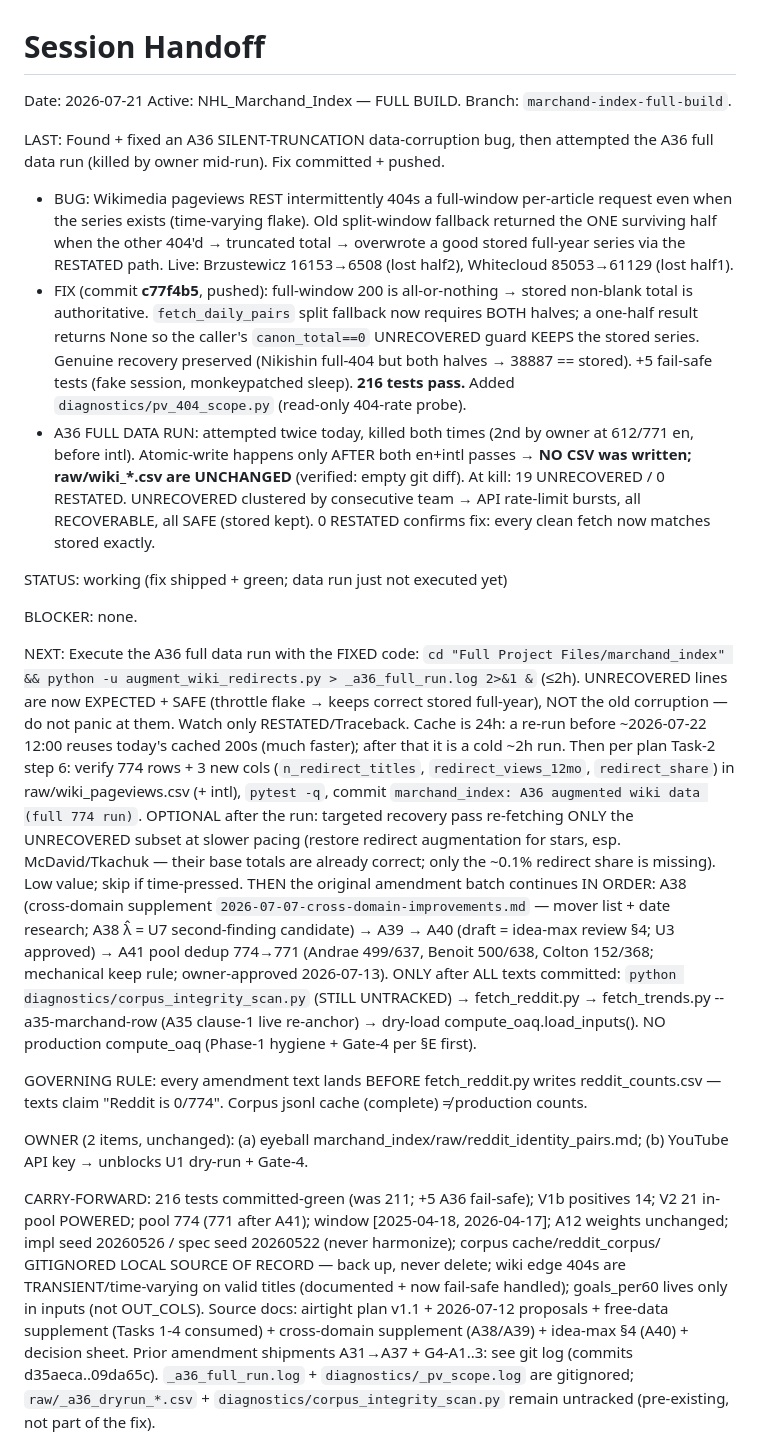
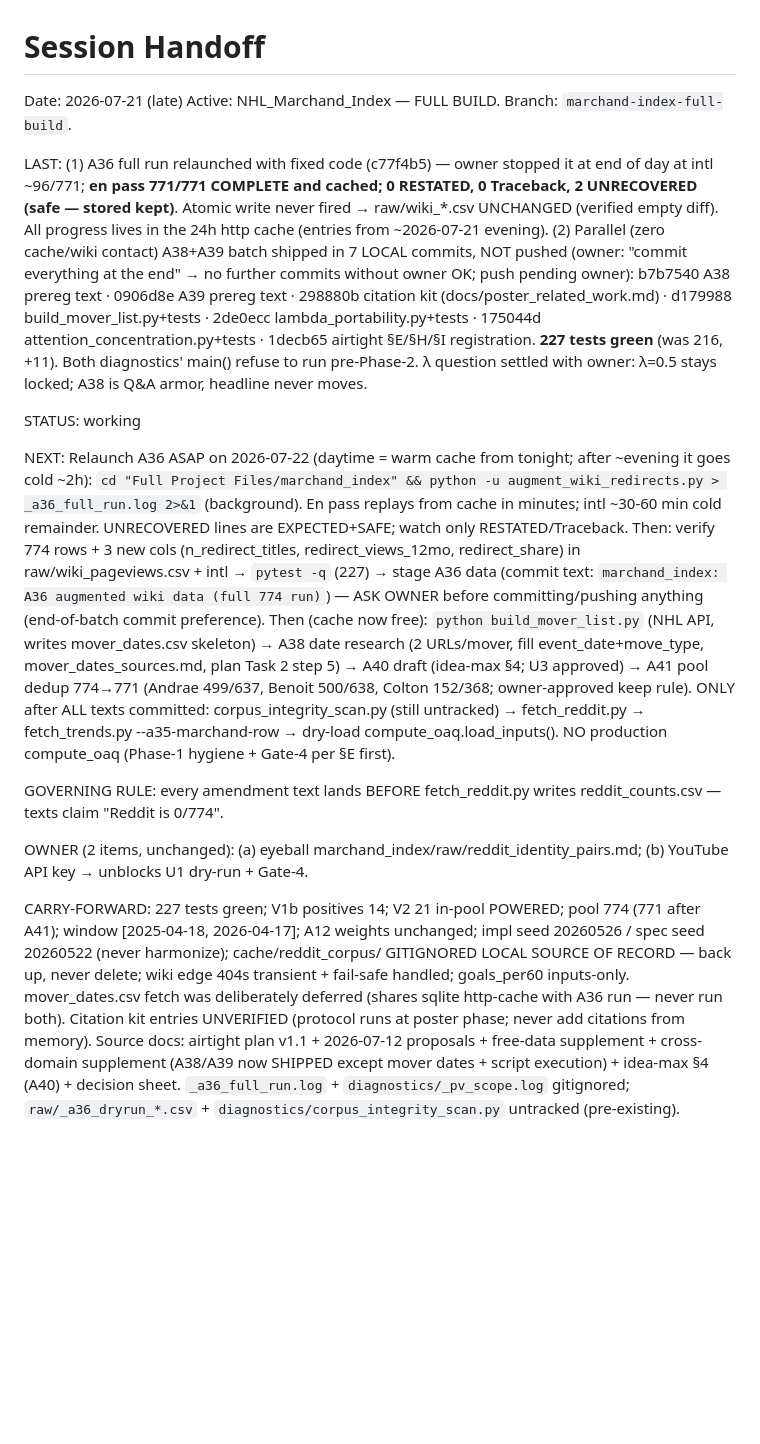
Before and after one commit to adamn03/cassis-2026-marchand-index, a Markdown page: SESSION.md, the part around one of its changes. GitHub-like rendering; blank space fills up the shorter version.

Commit message:
SESSION: handoff — A38/A39 batch shipped (7 commits, 227 tests); A36 rerun tomorrow AM
Co-Authored-By: Claude Opus 4.8 (1M context) <noreply@anthropic.com>
Claude-Session: https://claude.ai/code/session_011LBPieVMEFpEcK3LNNW5F1

```diff
--- a/SESSION.md
+++ b/SESSION.md
@@ -1,27 +1,23 @@
 # Session Handoff
-Date: 2026-07-21
+Date: 2026-07-21 (late)
 Active: NHL_Marchand_Index — FULL BUILD. Branch: `marchand-index-full-build`.
 
-LAST: Found + fixed an A36 SILENT-TRUNCATION data-corruption bug, then attempted the A36 full data run (killed by owner mid-run). Fix committed + pushed.
-- BUG: Wikimedia pageviews REST intermittently 404s a full-window per-article request even when the series exists (time-varying flake). Old split-window fallback returned the ONE surviving half when the other 404'd → truncated total → overwrote a good stored full-year series via the RESTATED path. Live: Brzustewicz 16153→6508 (lost half2), Whitecloud 85053→61129 (lost half1).
-- FIX (commit **c77f4b5**, pushed): full-window 200 is all-or-nothing → stored non-blank total is authoritative. `fetch_daily_pairs` split fallback now requires BOTH halves; a one-half result returns None so the caller's `canon_total==0` UNRECOVERED guard KEEPS the stored series. Genuine recovery preserved (Nikishin full-404 but both halves → 38887 == stored). +5 fail-safe tests (fake session, monkeypatched sleep). **216 tests pass.** Added `diagnostics/pv_404_scope.py` (read-only 404-rate probe).
-- A36 FULL DATA RUN: attempted twice today, killed both times (2nd by owner at 612/771 en, before intl). Atomic-write happens only AFTER both en+intl passes → **NO CSV was written; raw/wiki_*.csv are UNCHANGED** (verified: empty git diff). At kill: 19 UNRECOVERED / 0 RESTATED. UNRECOVERED clustered by consecutive team → API rate-limit bursts, all RECOVERABLE, all SAFE (stored kept). 0 RESTATED confirms fix: every clean fetch now matches stored exactly.
+LAST: (1) A36 full run relaunched with fixed code (c77f4b5) — owner stopped it at end of day at intl ~96/771; **en pass 771/771 COMPLETE and cached; 0 RESTATED, 0 Traceback, 2 UNRECOVERED (safe — stored kept)**. Atomic write never fired → raw/wiki_*.csv UNCHANGED (verified empty diff). All progress lives in the 24h http cache (entries from ~2026-07-21 evening).
+(2) Parallel (zero cache/wiki contact) A38+A39 batch shipped in 7 LOCAL commits, NOT pushed (owner: "commit everything at the end" → no further commits without owner OK; push pending owner):
+b7b7540 A38 prereg text · 0906d8e A39 prereg text · 298880b citation kit (docs/poster_related_work.md) · d179988 build_mover_list.py+tests · 2de0ecc lambda_portability.py+tests · 175044d attention_concentration.py+tests · 1decb65 airtight §E/§H/§I registration. **227 tests green** (was 216, +11). Both diagnostics' main() refuse to run pre-Phase-2. λ question settled with owner: λ=0.5 stays locked; A38 is Q&A armor, headline never moves.
 
-STATUS: working (fix shipped + green; data run just not executed yet)
+STATUS: working
 
-BLOCKER: none.
+NEXT: Relaunch A36 ASAP on 2026-07-22 (daytime = warm cache from tonight; after ~evening it goes cold ~2h):
+`cd "Full Project Files/marchand_index" && python -u augment_wiki_redirects.py > _a36_full_run.log 2>&1` (background). En pass replays from cache in minutes; intl ~30-60 min cold remainder. UNRECOVERED lines are EXPECTED+SAFE; watch only RESTATED/Traceback.
+Then: verify 774 rows + 3 new cols (n_redirect_titles, redirect_views_12mo, redirect_share) in raw/wiki_pageviews.csv + intl → `pytest -q` (227) → stage A36 data (commit text: `marchand_index: A36 augmented wiki data (full 774 run)`) — ASK OWNER before committing/pushing anything (end-of-batch commit preference).
+Then (cache now free): `python build_mover_list.py` (NHL API, writes mover_dates.csv skeleton) → A38 date research (2 URLs/mover, fill event_date+move_type, mover_dates_sources.md, plan Task 2 step 5) → A40 draft (idea-max §4; U3 approved) → A41 pool dedup 774→771 (Andrae 499/637, Benoit 500/638, Colton 152/368; owner-approved keep rule).
+ONLY after ALL texts committed: corpus_integrity_scan.py (still untracked) → fetch_reddit.py → fetch_trends.py --a35-marchand-row → dry-load compute_oaq.load_inputs(). NO production compute_oaq (Phase-1 hygiene + Gate-4 per §E first).
 
-NEXT: Execute the A36 full data run with the FIXED code:
-`cd "Full Project Files/marchand_index" && python -u augment_wiki_redirects.py > _a36_full_run.log 2>&1 &` (≤2h). UNRECOVERED lines are now EXPECTED + SAFE (throttle flake → keeps correct stored full-year), NOT the old corruption — do not panic at them. Watch only RESTATED/Traceback. Cache is 24h: a re-run before ~2026-07-22 12:00 reuses today's cached 200s (much faster); after that it is a cold ~2h run.
-Then per plan Task-2 step 6: verify 774 rows + 3 new cols (`n_redirect_titles`, `redirect_views_12mo`, `redirect_share`) in raw/wiki_pageviews.csv (+ intl), `pytest -q`, commit `marchand_index: A36 augmented wiki data (full 774 run)`.
-OPTIONAL after the run: targeted recovery pass re-fetching ONLY the UNRECOVERED subset at slower pacing (restore redirect augmentation for stars, esp. McDavid/Tkachuk — their base totals are already correct; only the ~0.1% redirect share is missing). Low value; skip if time-pressed.
-THEN the original amendment batch continues IN ORDER: A38 (cross-domain supplement `2026-07-07-cross-domain-improvements.md` — mover list + date research; A38 λ̂ = U7 second-finding candidate) → A39 → A40 (draft = idea-max review §4; U3 approved) → A41 pool dedup 774→771 (Andrae 499/637, Benoit 500/638, Colton 152/368; mechanical keep rule; owner-approved 2026-07-13).
-ONLY after ALL texts committed: `python diagnostics/corpus_integrity_scan.py` (STILL UNTRACKED) → fetch_reddit.py → fetch_trends.py --a35-marchand-row (A35 clause-1 live re-anchor) → dry-load compute_oaq.load_inputs(). NO production compute_oaq (Phase-1 hygiene + Gate-4 per §E first).
-
-GOVERNING RULE: every amendment text lands BEFORE fetch_reddit.py writes reddit_counts.csv — texts claim "Reddit is 0/774". Corpus jsonl cache (complete) ≠ production counts.
+GOVERNING RULE: every amendment text lands BEFORE fetch_reddit.py writes reddit_counts.csv — texts claim "Reddit is 0/774".
 
 OWNER (2 items, unchanged): (a) eyeball marchand_index/raw/reddit_identity_pairs.md; (b) YouTube API key → unblocks U1 dry-run + Gate-4.
 
-CARRY-FORWARD: 216 tests committed-green (was 211; +5 A36 fail-safe); V1b positives 14; V2 21 in-pool POWERED; pool 774 (771 after A41); window [2025-04-18, 2026-04-17]; A12 weights unchanged; impl seed 20260526 / spec seed 20260522 (never harmonize); corpus cache/reddit_corpus/ GITIGNORED LOCAL SOURCE OF RECORD — back up, never delete; wiki edge 404s are TRANSIENT/time-varying on valid titles (documented + now fail-safe handled); goals_per60 lives only in inputs (not OUT_COLS). Source docs: airtight plan v1.1 + 2026-07-12 proposals + free-data supplement (Tasks 1-4 consumed) + cross-domain supplement (A38/A39) + idea-max §4 (A40) + decision sheet.
-Prior amendment shipments A31→A37 + G4-A1..3: see git log (commits d35aeca..09da65c). `_a36_full_run.log` + `diagnostics/_pv_scope.log` are gitignored; `raw/_a36_dryrun_*.csv` + `diagnostics/corpus_integrity_scan.py` remain untracked (pre-existing, not part of the fix).
+CARRY-FORWARD: 227 tests green; V1b positives 14; V2 21 in-pool POWERED; pool 774 (771 after A41); window [2025-04-18, 2026-04-17]; A12 weights unchanged; impl seed 20260526 / spec seed 20260522 (never harmonize); cache/reddit_corpus/ GITIGNORED LOCAL SOURCE OF RECORD — back up, never delete; wiki edge 404s transient + fail-safe handled; goals_per60 inputs-only. mover_dates.csv fetch was deliberately deferred (shares sqlite http-cache with A36 run — never run both). Citation kit entries UNVERIFIED (protocol runs at poster phase; never add citations from memory). Source docs: airtight plan v1.1 + 2026-07-12 proposals + free-data supplement + cross-domain supplement (A38/A39 now SHIPPED except mover dates + script execution) + idea-max §4 (A40) + decision sheet.
+`_a36_full_run.log` + `diagnostics/_pv_scope.log` gitignored; `raw/_a36_dryrun_*.csv` + `diagnostics/corpus_integrity_scan.py` untracked (pre-existing).
 
```
Also changed, not shown: other parts of SESSION.md (+1 -1 lines).
